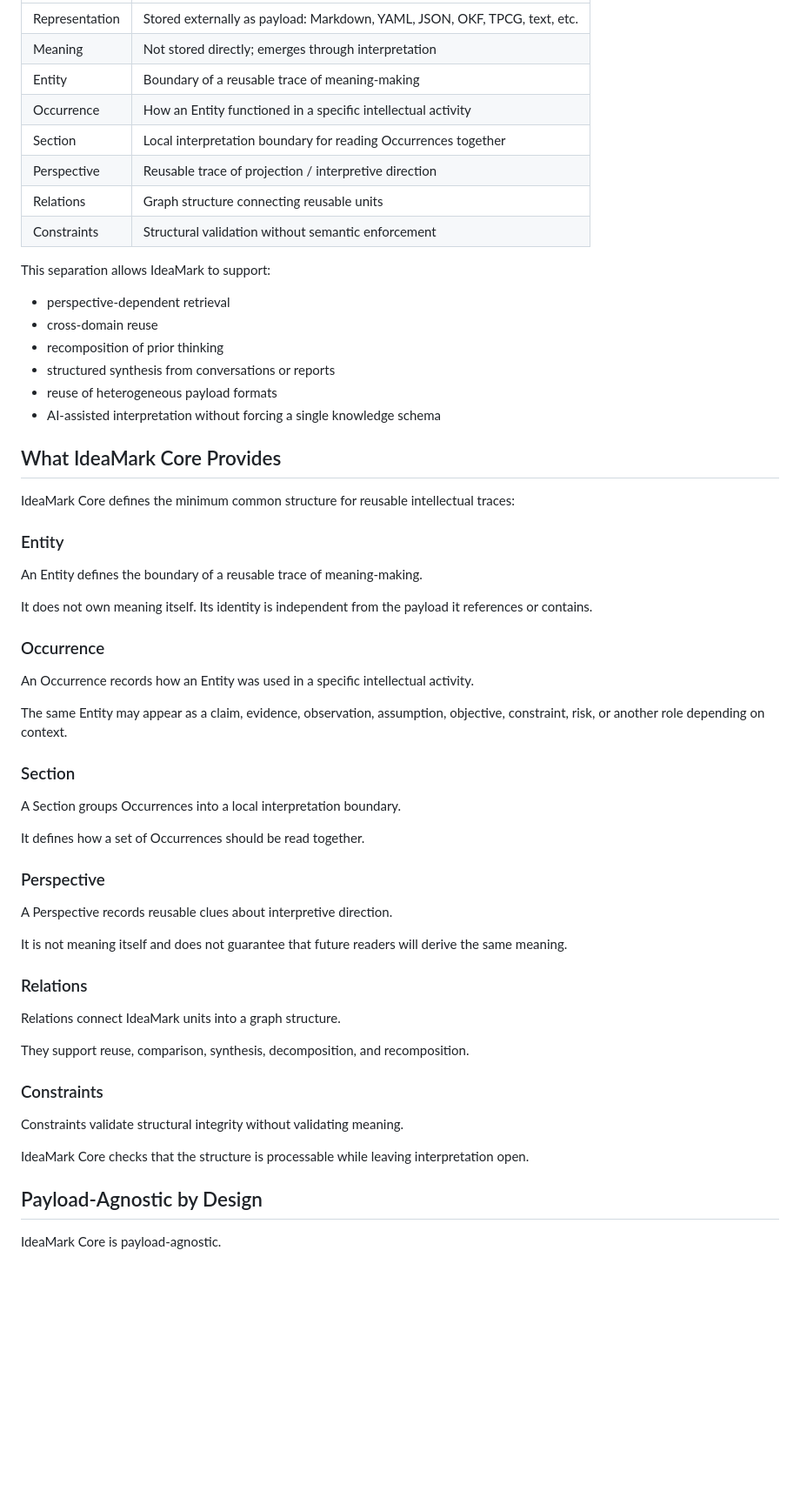
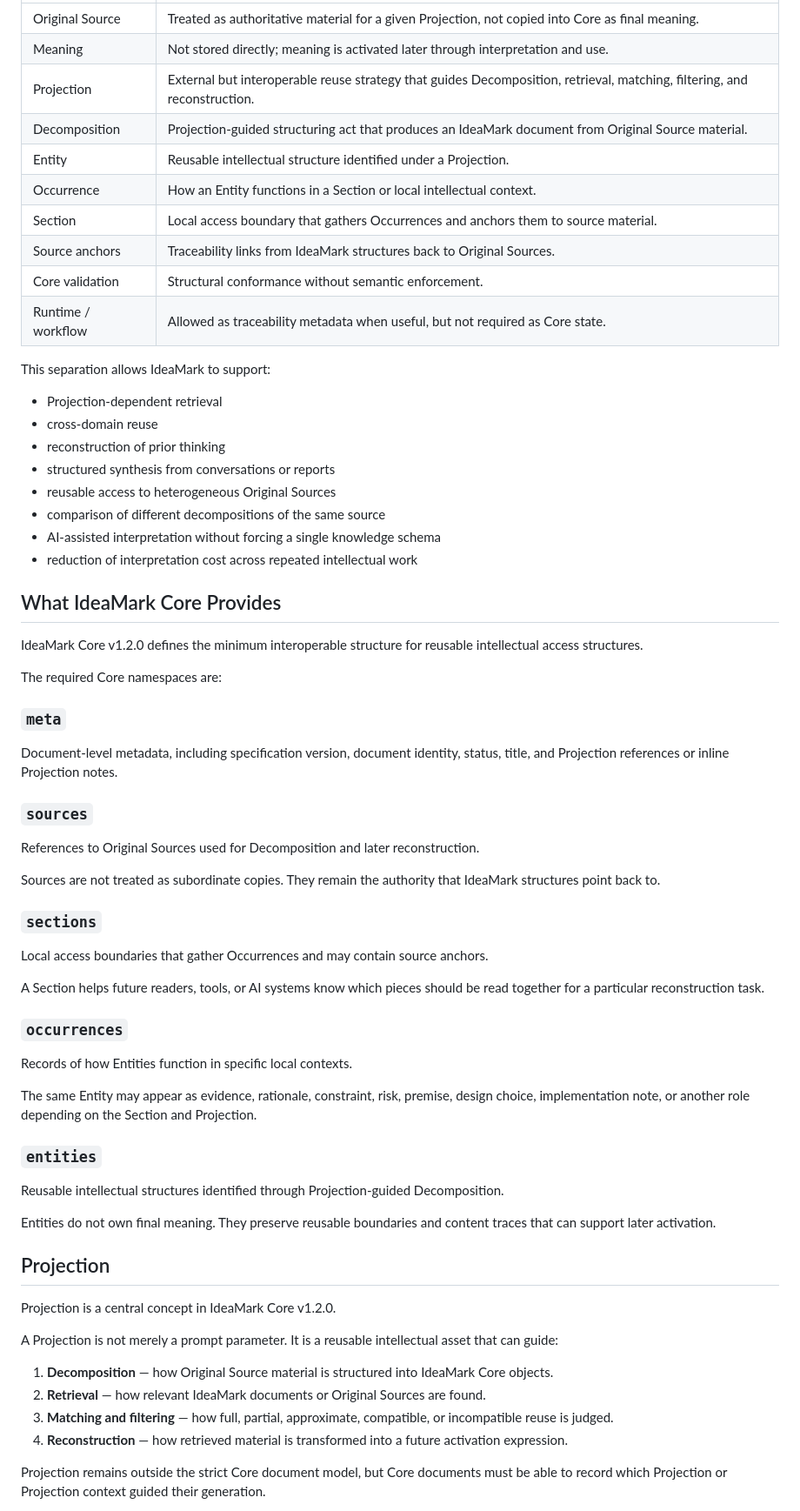
Before and after one commit to ak2i/ideamark-core, a Markdown page: README.md, the part around one of its changes. Shown at 87% size. Drawn GitHub-style; blank space fills up the shorter version.

Commit message:
Update project README for IdeaMark Core v1.2.0

```diff
--- a/README.md
+++ b/README.md
@@ -54,63 +71,70 @@ IdeaMark separates concerns that are often mixed together:
 |---|---|
-| Representation | Stored externally as payload: Markdown, YAML, JSON, OKF, TPCG, text, etc. |
-| Meaning | Not stored directly; emerges through interpretation |
-| Entity | Boundary of a reusable trace of meaning-making |
-| Occurrence | How an Entity functioned in a specific intellectual activity |
-| Section | Local interpretation boundary for reading Occurrences together |
-| Perspective | Reusable trace of projection / interpretive direction |
-| Relations | Graph structure connecting reusable units |
-| Constraints | Structural validation without semantic enforcement |
+| Original Source | Treated as authoritative material for a given Projection, not copied into Core as final meaning. |
+| Meaning | Not stored directly; meaning is activated later through interpretation and use. |
+| Projection | External but interoperable reuse strategy that guides Decomposition, retrieval, matching, filtering, and reconstruction. |
+| Decomposition | Projection-guided structuring act that produces an IdeaMark document from Original Source material. |
+| Entity | Reusable intellectual structure identified under a Projection. |
+| Occurrence | How an Entity functions in a Section or local intellectual context. |
+| Section | Local access boundary that gathers Occurrences and anchors them to source material. |
+| Source anchors | Traceability links from IdeaMark structures back to Original Sources. |
+| Core validation | Structural conformance without semantic enforcement. |
+| Runtime / workflow | Allowed as traceability metadata when useful, but not required as Core state. |
 
 This separation allows IdeaMark to support:
 
-- perspective-dependent retrieval
+- Projection-dependent retrieval
 - cross-domain reuse
-- recomposition of prior thinking
+- reconstruction of prior thinking
 - structured synthesis from conversations or reports
-- reuse of heterogeneous payload formats
+- reusable access to heterogeneous Original Sources
+- comparison of different decompositions of the same source
 - AI-assisted interpretation without forcing a single knowledge schema
+- reduction of interpretation cost across repeated intellectual work
 
 ## What IdeaMark Core Provides
 
-IdeaMark Core defines the minimum common structure for reusable intellectual traces:
+IdeaMark Core v1.2.0 defines the minimum interoperable structure for reusable intellectual access structures.
 
-### Entity
+The required Core namespaces are:
 
-An Entity defines the boundary of a reusable trace of meaning-making.
+### `meta`
 
-It does not own meaning itself. Its identity is independent from the payload it references or contains.
+Document-level metadata, including specification version, document identity, status, title, and Projection references or inline Projection notes.
 
-### Occurrence
+### `sources`
 
-An Occurrence records how an Entity was used in a specific intellectual activity.
+References to Original Sources used for Decomposition and later reconstruction.
 
-The same Entity may appear as a claim, evidence, observation, assumption, objective, constraint, risk, or another role depending on context.
+Sources are not treated as subordinate copies. They remain the authority that IdeaMark structures point back to.
 
-### Section
+### `sections`
 
-A Section groups Occurrences into a local interpretation boundary.
+Local access boundaries that gather Occurrences and may contain source anchors.
 
-It defines how a set of Occurrences should be read together.
+A Section helps future readers, tools, or AI systems know which pieces should be read together for a particular reconstruction task.
 
-### Perspective
+### `occurrences`
 
-A Perspective records reusable clues about interpretive direction.
+Records of how Entities function in specific local contexts.
 
-It is not meaning itself and does not guarantee that future readers will derive the same meaning.
+The same Entity may appear as evidence, rationale, constraint, risk, premise, design choice, implementation note, or another role depending on the Section and Projection.
 
-### Relations
+### `entities`
 
-Relations connect IdeaMark units into a graph structure.
+Reusable intellectual structures identified through Projection-guided Decomposition.
 
-They support reuse, comparison, synthesis, decomposition, and recomposition.
+Entities do not own final meaning. They preserve reusable boundaries and content traces that can support later activation.
 
-### Constraints
+## Projection
 
-Constraints validate structural integrity without validating meaning.
+Projection is a central concept in IdeaMark Core v1.2.0.
 
-IdeaMark Core checks that the structure is processable while leaving interpretation open.
+A Projection is not merely a prompt parameter. It is a reusable intellectual asset that can guide:
 
-## Payload-Agnostic by Design
+1. **Decomposition** — how Original Source material is structured into IdeaMark Core objects.
+2. **Retrieval** — how relevant IdeaMark documents or Original Sources are found.
+3. **Matching and filtering** — how full, partial, approximate, compatible, or incompatible reuse is judged.
+4. **Reconstruction** — how retrieved material is transformed into a future activation expression.
 
-IdeaMark Core is payload-agnostic.
+Projection remains outside the strict Core document model, but Core documents must be able to record which Projection or Projection context guided their generation.
 
```
Also changed, not shown: other parts of README.md (+130 -61 lines).
